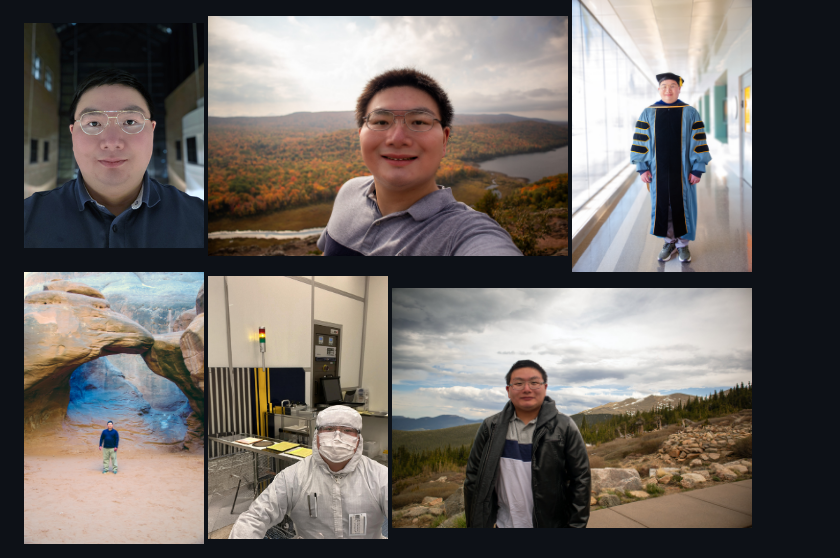
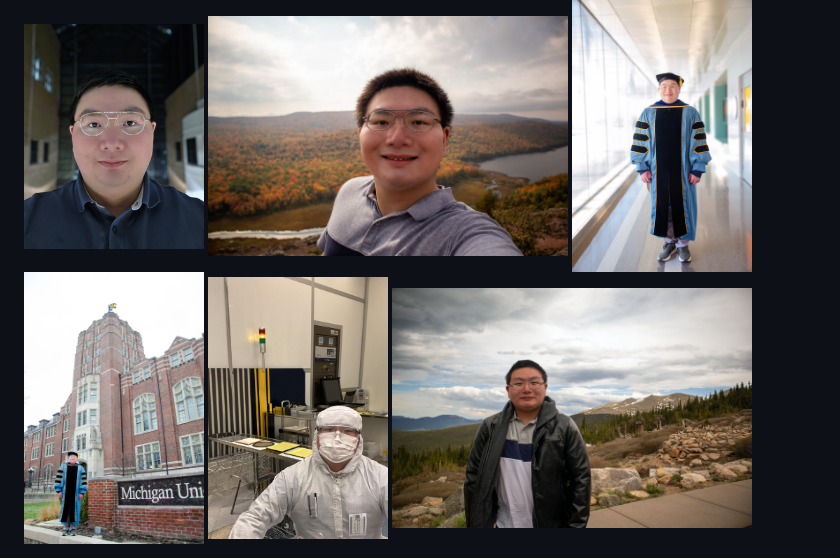
Before and after one commit to wenhaopengphd/wenhaopengphd.github.io, a Markdown page: README.md, the part around the change. GitHub-like rendering.

```diff
--- a/README.md
+++ b/README.md
@@ -7,7 +7,7 @@
 <img src="37088530665.jpg" width=180 alt="">
 <img src="RelIMG_3489.jpg" width=360 alt="">
 <img src="RelDSC5199.jpg" width=180 alt="">
-<img src="RelDSC5301.jpg" width=180 alt="">
+<img src="RelDSC5178.jpg" width=180 alt="">
 <img src="Relunnamed.jpg" width=180 alt="">
 <img src="RelIMG_1494.jpg" width=360 alt="">
 
```
